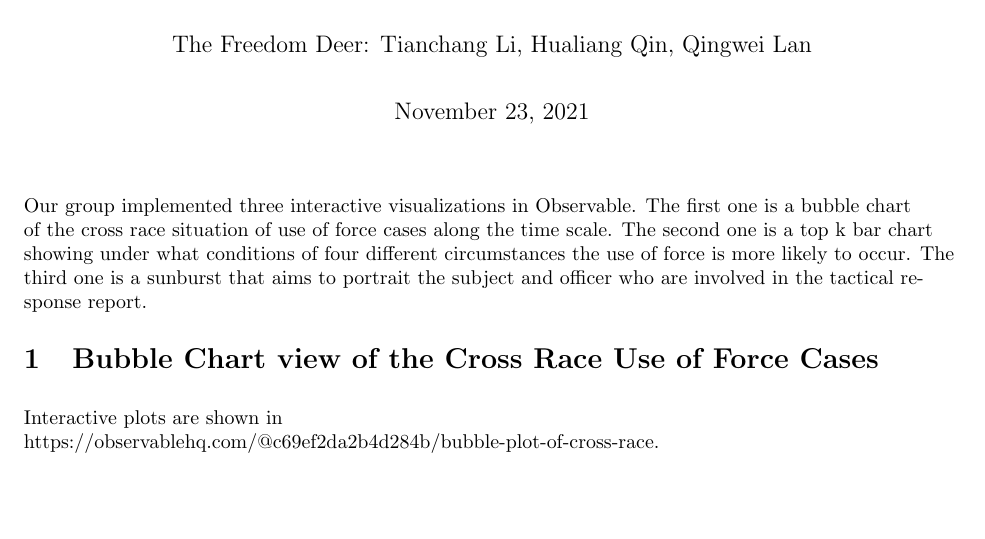
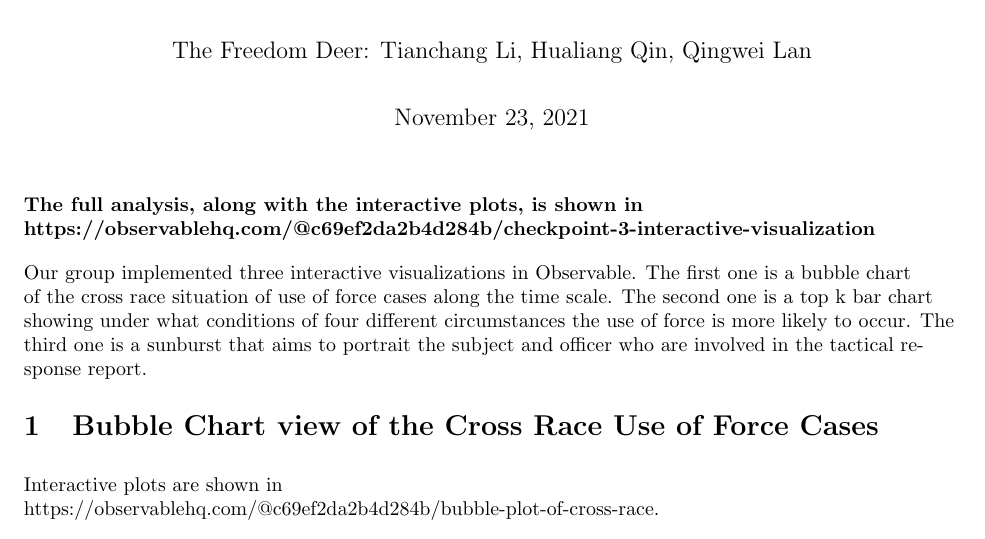
Before and after one commit to lqwdev/The-Freedom-Deer, a LaTeX document (cp3/findings.tex): part of page 1 of 5, cut so that both start at the same text, the shorter picture padded with empty space. Compiled offline with pdfLaTeX.

Commit message:
[cp3] update

```diff
--- a/cp3/findings.tex
+++ b/cp3/findings.tex
@@ -33,6 +33,9 @@
 
 \begin{document}
 \maketitle
+
+
+\textbf{The full analysis, along with the interactive plots, is shown in \\ https://observablehq.com/@c69ef2da2b4d284b/checkpoint-3-interactive-visualization}
 
 Our group implemented three interactive visualizations in Observable. The first one is a bubble chart of the cross race situation of use of force cases along the time scale. The second one is a top k bar chart showing under what conditions of four different circumstances the use of force is more likely to occur. The third one is a sunburst that aims to portrait the subject and officer who are involved in the tactical response report.
 
```
Also changed, not shown: cp3/README.md, cp3/findings.pdf.
